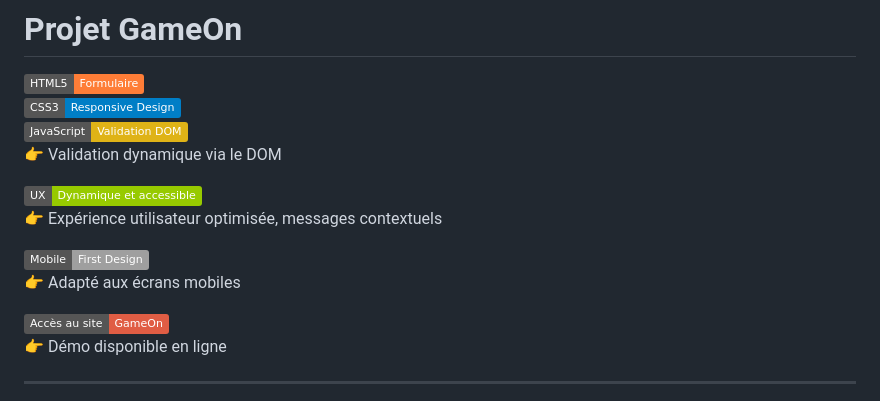
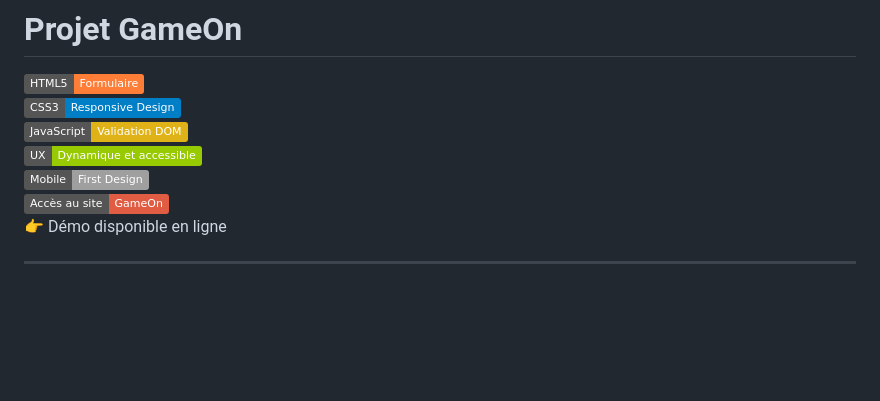
Before and after one commit to abdellahsany/GameOn, a Markdown page: README.md, the part around the change. Drawn GitHub-style; badges without logos; blank space fills up the shorter version.

```diff
--- a/README.md
+++ b/README.md
@@ -3,14 +3,8 @@
 [![HTML](https://img.shields.io/badge/HTML5-Formulaire-orange)](https://developer.mozilla.org/fr/docs/Web/HTML)
 [![CSS](https://img.shields.io/badge/CSS3-Responsive%20Design-blue)](https://developer.mozilla.org/fr/docs/Web/CSS)
 [![JavaScript](https://img.shields.io/badge/JavaScript-Validation%20DOM-yellow)](https://developer.mozilla.org/fr/docs/Web/JavaScript)
-👉 Validation dynamique via le DOM
-
 [![UX](https://img.shields.io/badge/UX-Dynamique%20et%20accessible-green)]()
-👉 Expérience utilisateur optimisée, messages contextuels
-
 [![Responsive](https://img.shields.io/badge/Mobile-First%20Design-lightgrey)]()
-👉 Adapté aux écrans mobiles
-
 [![Voir en ligne](https://img.shields.io/badge/Accès%20au%20site-GameOn-red)](https://abdellahsany.github.io/GameOn/)
 👉 Démo disponible en ligne
 
```
